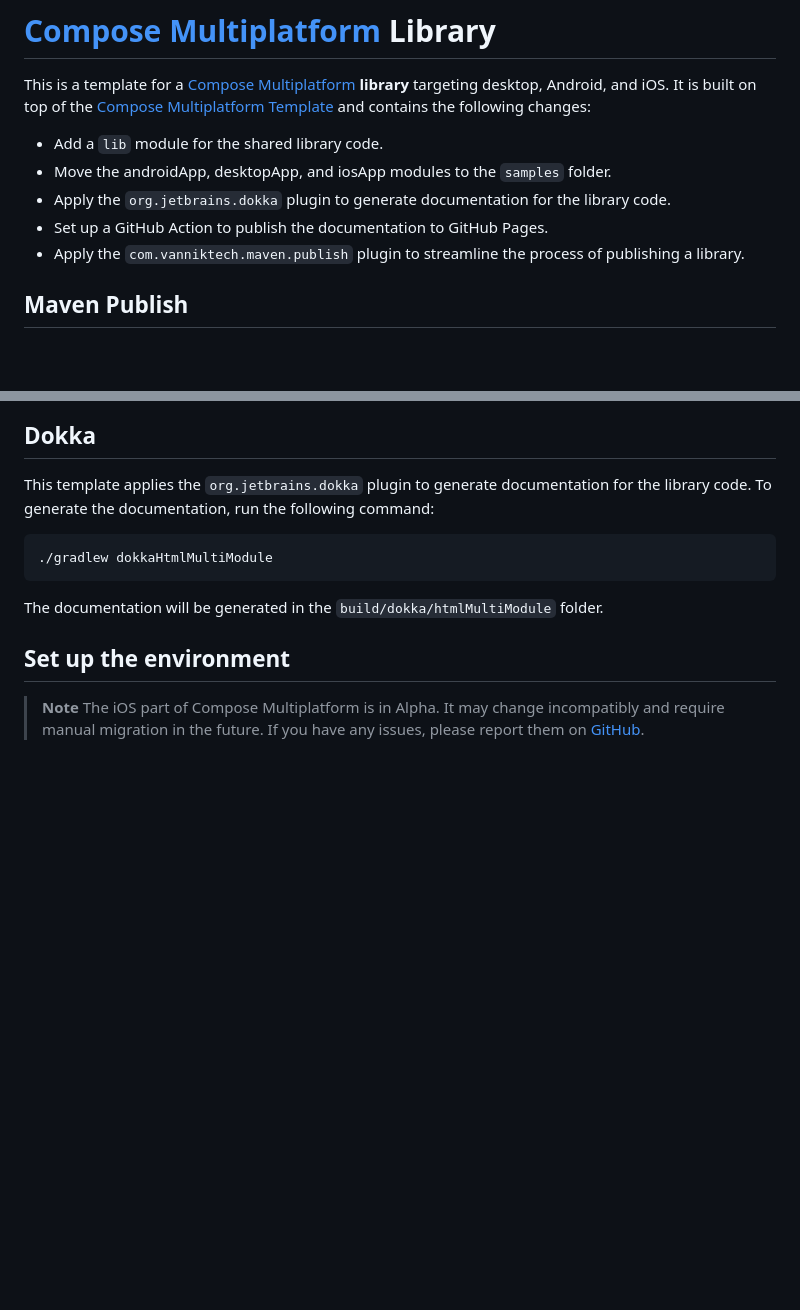
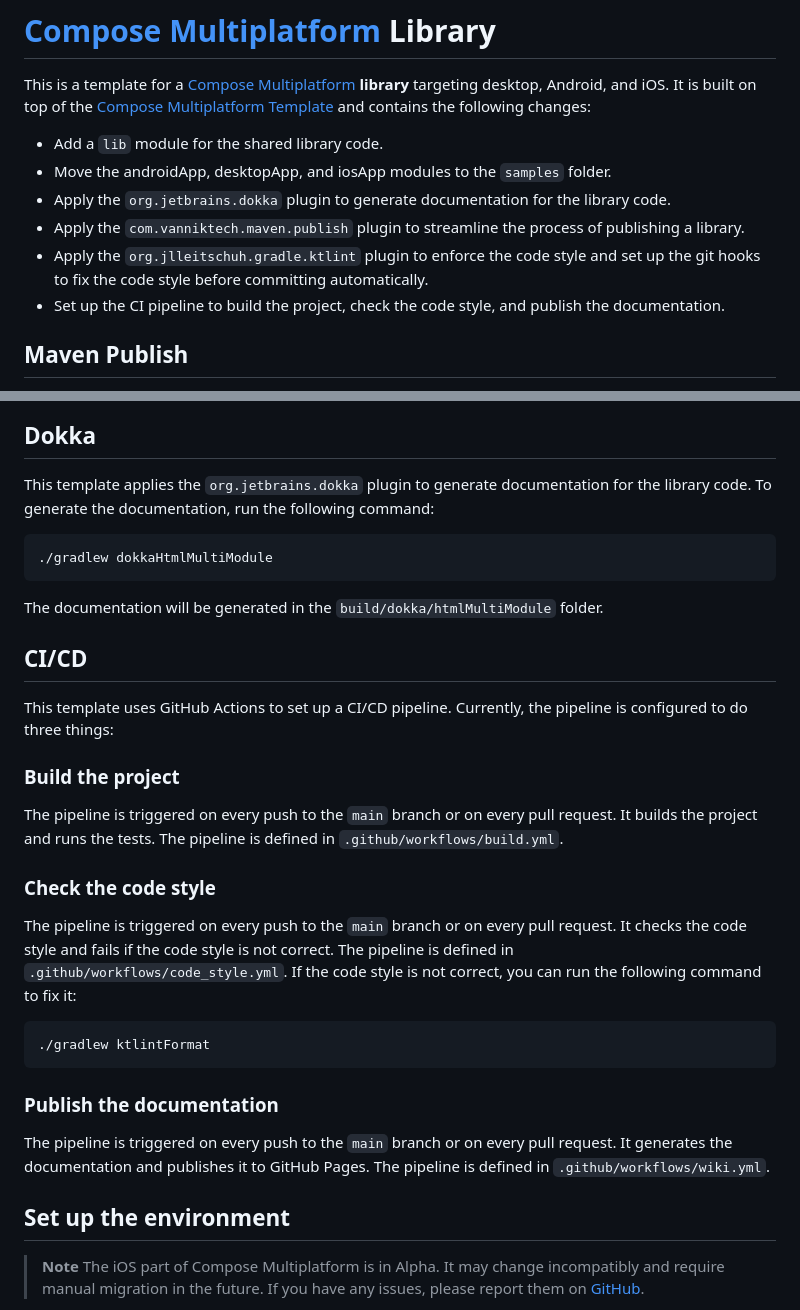
Before and after one commit to KevinnZou/compose-multiplatform-library-template, a Markdown page: README.md, 2 parts joined by grey strips. Rendered like a GitHub page; blank space fills up the shorter version.

Commit message:
feat:Update README.md

````diff
--- a/README.md
+++ b/README.md
@@ -10,8 +10,9 @@ and contains the following changes:
 * Add a `lib` module for the shared library code.
 * Move the androidApp, desktopApp, and iosApp modules to the `samples` folder.
 * Apply the `org.jetbrains.dokka` plugin to generate documentation for the library code.
-* Set up a GitHub Action to publish the documentation to GitHub Pages.
 * Apply the `com.vanniktech.maven.publish` plugin to streamline the process of publishing a library.
+* Apply the `org.jlleitschuh.gradle.ktlint` plugin to enforce the code style and set up the git hooks to fix the code style before committing automatically.
+* Set up the CI pipeline to build the project, check the code style, and publish the documentation.
 
 ## Maven Publish
 This template applies the `com.vanniktech.maven.publish` plugin to streamline the process of publishing a library.
@@ -95,6 +96,28 @@ To generate the documentation, run the following command:
 ```
 The documentation will be generated in the `build/dokka/htmlMultiModule` folder.
 
+## CI/CD
+This template uses GitHub Actions to set up a CI/CD pipeline.
+Currently, the pipeline is configured to do three things:
+
+### Build the project
+The pipeline is triggered on every push to the `main` branch or on every pull request.
+It builds the project and runs the tests.
+The pipeline is defined in `.github/workflows/build.yml`.
+
+### Check the code style
+The pipeline is triggered on every push to the `main` branch or on every pull request.
+It checks the code style and fails if the code style is not correct.
+The pipeline is defined in `.github/workflows/code_style.yml`.
+If the code style is not correct, you can run the following command to fix it:
+```shell
+./gradlew ktlintFormat
+```
+
+### Publish the documentation
+The pipeline is triggered on every push to the `main` branch or on every pull request.
+It generates the documentation and publishes it to GitHub Pages.
+The pipeline is defined in `.github/workflows/wiki.yml`.
 
 ## Set up the environment
 
````
